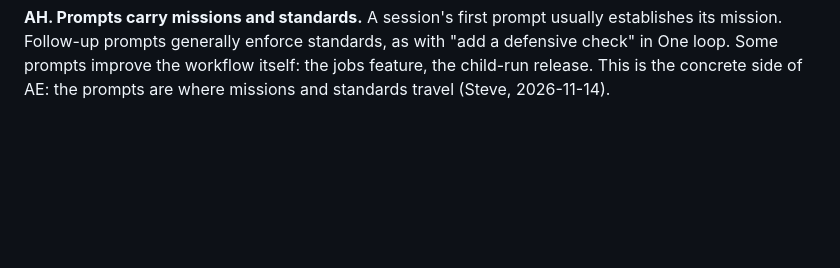
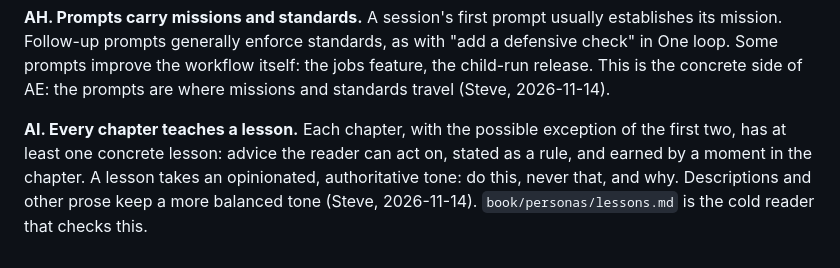
Before and after one commit to showell/shale, a Markdown page: book/MISSION.md, the part around the change. Drawn GitHub-style; blank space fills up the shorter version.

```diff
--- a/book/MISSION.md
+++ b/book/MISSION.md
@@ -87,3 +87,5 @@ Each anchor must occur exactly once, so a quote can't drift. Never paste code th
 **AG. Tense from the reader's side.** The reader has never lived in Steve's ecosystem (Steve, 2026-11-14). Something the book hasn't shown yet is new to them, so it's introduced as new, never in a past tense that assumes shared history: "this book's project is an essay surface", not "that's why we built an essay surface" before the build is told. A story told in order may use the past tense once the reader is in it. The same rule covers insider names: a tool, file or habit is introduced before it's used.
 
 **AH. Prompts carry missions and standards.** A session's first prompt usually establishes its mission. Follow-up prompts generally enforce standards, as with "add a defensive check" in One loop. Some prompts improve the workflow itself: the jobs feature, the child-run release. This is the concrete side of AE: the prompts are where missions and standards travel (Steve, 2026-11-14).
+
+**AI. Every chapter teaches a lesson.** Each chapter, with the possible exception of the first two, has at least one concrete lesson: advice the reader can act on, stated as a rule, and earned by a moment in the chapter. A lesson takes an opinionated, authoritative tone: do this, never that, and why. Descriptions and other prose keep a more balanced tone (Steve, 2026-11-14). `book/personas/lessons.md` is the cold reader that checks this.
```
Also changed, not shown: book/personas/lessons.md (added, +29 -0 lines).
